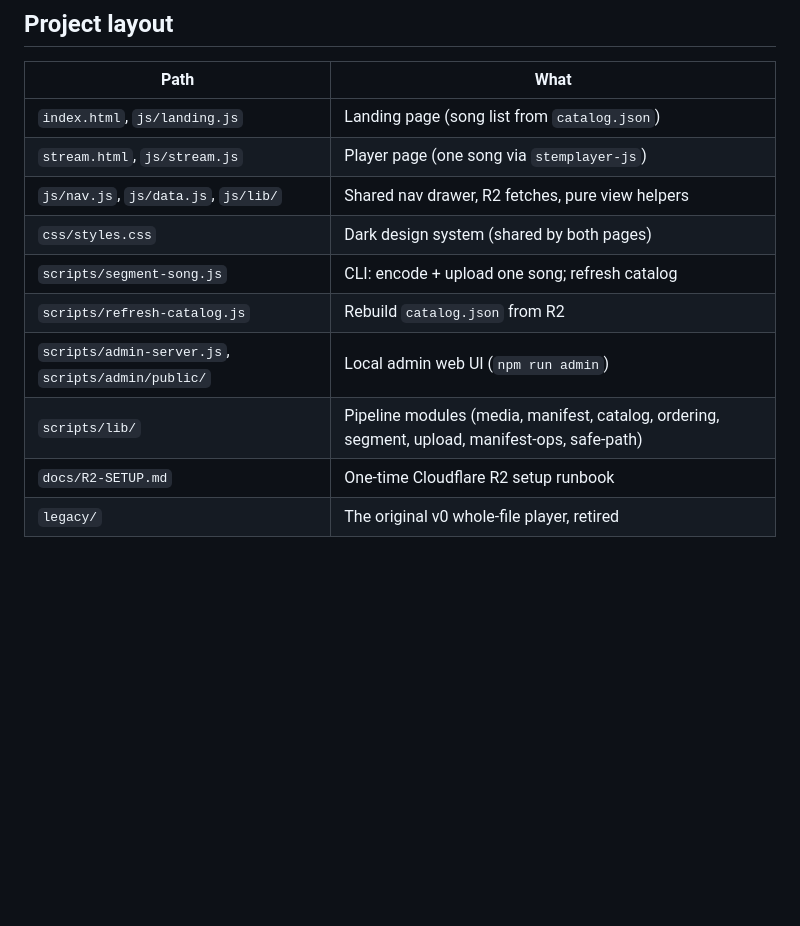
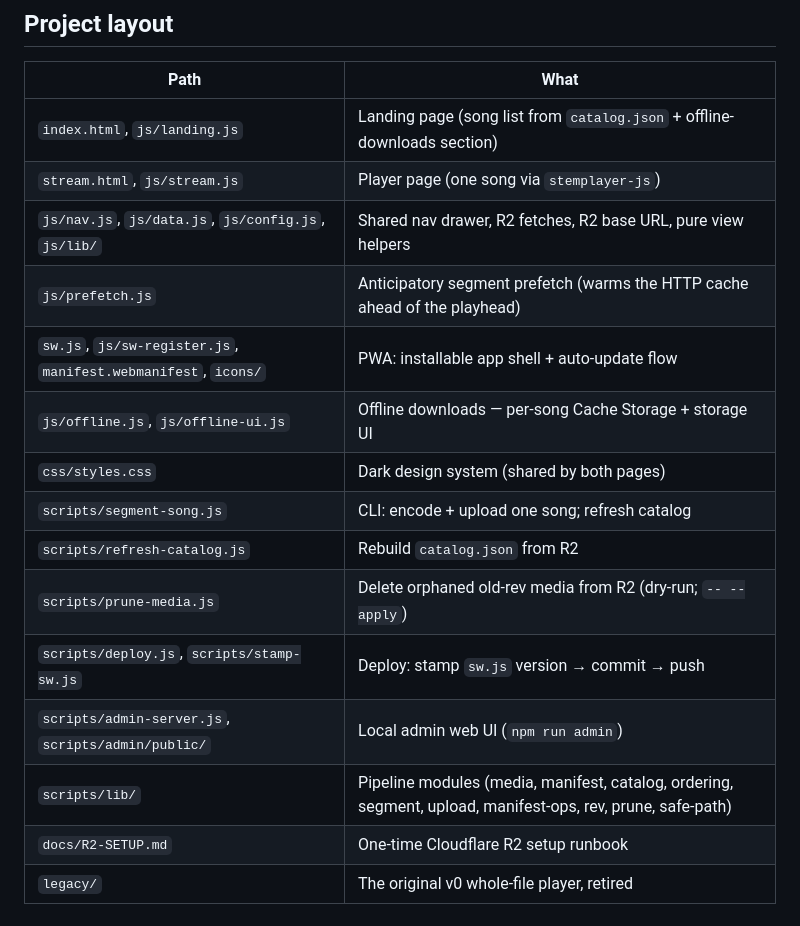
Before and after one commit to rehearsal-tracks/rehearsal-tracks.github.io, a Markdown page: README.md, the part around one of its changes. GitHub-like rendering; blank space fills up the shorter version.

```diff
--- a/README.md
+++ b/README.md
@@ -182,13 +207,18 @@ the same link hear whatever *they* set — the link is shared, the mix is not.
 
 | Path | What |
 |---|---|
-| `index.html`, `js/landing.js` | Landing page (song list from `catalog.json`) |
+| `index.html`, `js/landing.js` | Landing page (song list from `catalog.json` + offline-downloads section) |
 | `stream.html`, `js/stream.js` | Player page (one song via `stemplayer-js`) |
-| `js/nav.js`, `js/data.js`, `js/lib/` | Shared nav drawer, R2 fetches, pure view helpers |
+| `js/nav.js`, `js/data.js`, `js/config.js`, `js/lib/` | Shared nav drawer, R2 fetches, R2 base URL, pure view helpers |
+| `js/prefetch.js` | Anticipatory segment prefetch (warms the HTTP cache ahead of the playhead) |
+| `sw.js`, `js/sw-register.js`, `manifest.webmanifest`, `icons/` | PWA: installable app shell + auto-update flow |
+| `js/offline.js`, `js/offline-ui.js` | Offline downloads — per-song Cache Storage + storage UI |
 | `css/styles.css` | Dark design system (shared by both pages) |
 | `scripts/segment-song.js` | CLI: encode + upload one song; refresh catalog |
 | `scripts/refresh-catalog.js` | Rebuild `catalog.json` from R2 |
+| `scripts/prune-media.js` | Delete orphaned old-rev media from R2 (dry-run; `-- --apply`) |
+| `scripts/deploy.js`, `scripts/stamp-sw.js` | Deploy: stamp `sw.js` version → commit → push |
 | `scripts/admin-server.js`, `scripts/admin/public/` | Local admin web UI (`npm run admin`) |
-| `scripts/lib/` | Pipeline modules (media, manifest, catalog, ordering, segment, upload, manifest-ops, safe-path) |
+| `scripts/lib/` | Pipeline modules (media, manifest, catalog, ordering, segment, upload, manifest-ops, rev, prune, safe-path) |
 | `docs/R2-SETUP.md` | One-time Cloudflare R2 setup runbook |
 | `legacy/` | The original v0 whole-file player, retired |
```
Also changed, not shown: other parts of README.md (+35 -10 lines), docs/R2-SETUP.md (+31 -9 lines).
